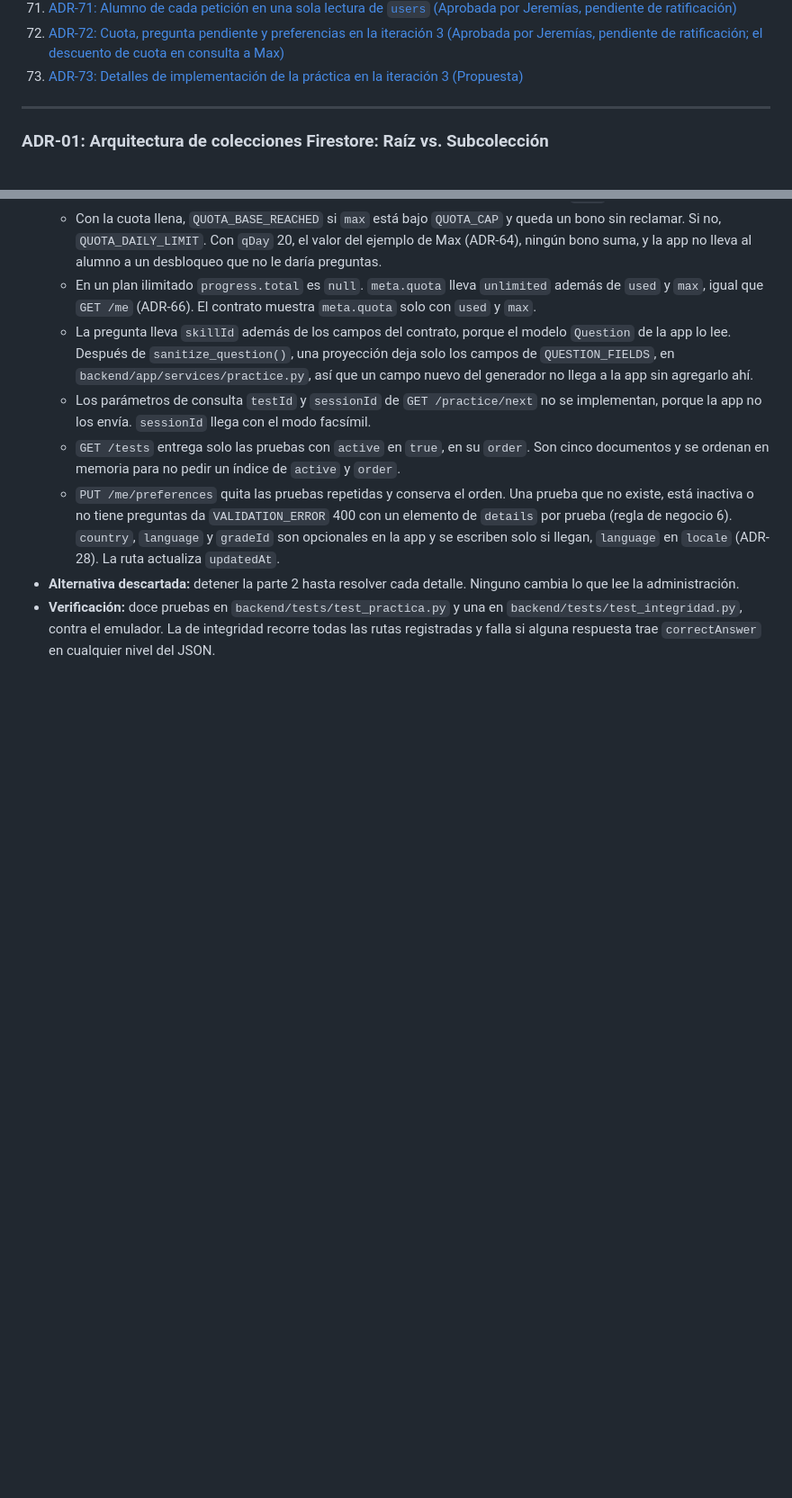
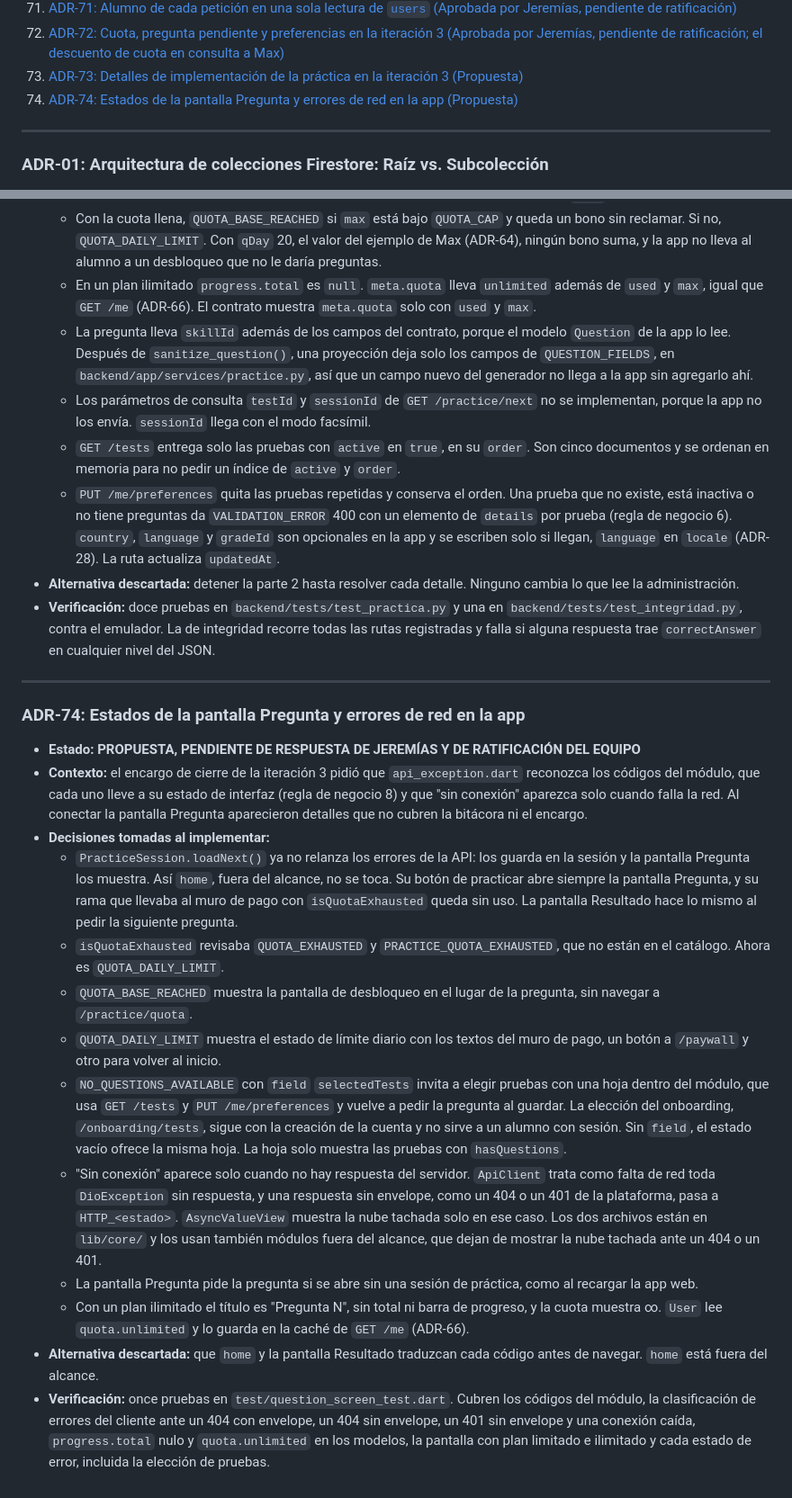
Before and after one commit to Jere4k1080/aprueba_app_modulo_preguntas, a Markdown page: docs/bitacora_decisiones.md, 2 parts joined by grey strips. Shown at 90% size. Drawn GitHub-style; blank space fills up the shorter version.

Commit message:
docs(bitacora): adr-74 y los avisos del módulo en adr-08
Co-Authored-By: Claude Opus 5.5 <noreply@anthropic.com>

```diff
--- a/docs/bitacora_decisiones.md
+++ b/docs/bitacora_decisiones.md
@@ -83,6 +83,7 @@ Este documento registra las decisiones de diseño tomadas durante la definición
 71. [ADR-71: Alumno de cada petición en una sola lectura de `users` (Aprobada por Jeremías, pendiente de ratificación)](#adr-71-alumno-de-cada-petición-en-una-sola-lectura-de-users)
 72. [ADR-72: Cuota, pregunta pendiente y preferencias en la iteración 3 (Aprobada por Jeremías, pendiente de ratificación; el descuento de cuota en consulta a Max)](#adr-72-cuota-pregunta-pendiente-y-preferencias-en-la-iteración-3)
 73. [ADR-73: Detalles de implementación de la práctica en la iteración 3 (Propuesta)](#adr-73-detalles-de-implementación-de-la-práctica-en-la-iteración-3)
+74. [ADR-74: Estados de la pantalla Pregunta y errores de red en la app (Propuesta)](#adr-74-estados-de-la-pantalla-pregunta-y-errores-de-red-en-la-app)
 
 ---
 
@@ -1011,3 +1013,21 @@ Este documento registra las decisiones de diseño tomadas durante la definición
   * `PUT /me/preferences` quita las pruebas repetidas y conserva el orden. Una prueba que no existe, está inactiva o no tiene preguntas da `VALIDATION_ERROR` 400 con un elemento de `details` por prueba (regla de negocio 6). `country`, `language` y `gradeId` son opcionales en la app y se escriben solo si llegan, `language` en `locale` (ADR-28). La ruta actualiza `updatedAt`.
 * **Alternativa descartada:** detener la parte 2 hasta resolver cada detalle. Ninguno cambia lo que lee la administración.
 * **Verificación:** doce pruebas en `backend/tests/test_practica.py` y una en `backend/tests/test_integridad.py`, contra el emulador. La de integridad recorre todas las rutas registradas y falla si alguna respuesta trae `correctAnswer` en cualquier nivel del JSON.
+
+---
+
+### ADR-74: Estados de la pantalla Pregunta y errores de red en la app
+
+* **Estado:** **PROPUESTA, PENDIENTE DE RESPUESTA DE JEREMÍAS Y DE RATIFICACIÓN DEL EQUIPO**
+* **Contexto:** el encargo de cierre de la iteración 3 pidió que `api_exception.dart` reconozca los códigos del módulo, que cada uno lleve a su estado de interfaz (regla de negocio 8) y que "sin conexión" aparezca solo cuando falla la red. Al conectar la pantalla Pregunta aparecieron detalles que no cubren la bitácora ni el encargo.
+* **Decisiones tomadas al implementar:**
+  * `PracticeSession.loadNext()` ya no relanza los errores de la API: los guarda en la sesión y la pantalla Pregunta los muestra. Así `home`, fuera del alcance, no se toca. Su botón de practicar abre siempre la pantalla Pregunta, y su rama que llevaba al muro de pago con `isQuotaExhausted` queda sin uso. La pantalla Resultado hace lo mismo al pedir la siguiente pregunta.
+  * `isQuotaExhausted` revisaba `QUOTA_EXHAUSTED` y `PRACTICE_QUOTA_EXHAUSTED`, que no están en el catálogo. Ahora es `QUOTA_DAILY_LIMIT`.
+  * `QUOTA_BASE_REACHED` muestra la pantalla de desbloqueo en el lugar de la pregunta, sin navegar a `/practice/quota`.
+  * `QUOTA_DAILY_LIMIT` muestra el estado de límite diario con los textos del muro de pago, un botón a `/paywall` y otro para volver al inicio.
+  * `NO_QUESTIONS_AVAILABLE` con `field` `selectedTests` invita a elegir pruebas con una hoja dentro del módulo, que usa `GET /tests` y `PUT /me/preferences` y vuelve a pedir la pregunta al guardar. La elección del onboarding, `/onboarding/tests`, sigue con la creación de la cuenta y no sirve a un alumno con sesión. Sin `field`, el estado vacío ofrece la misma hoja. La hoja solo muestra las pruebas con `hasQuestions`.
+  * "Sin conexión" aparece solo cuando no hay respuesta del servidor. `ApiClient` trata como falta de red toda `DioException` sin respuesta, y una respuesta sin envelope, como un 404 o un 401 de la plataforma, pasa a `HTTP_<estado>`. `AsyncValueView` muestra la nube tachada solo en ese caso. Los dos archivos están en `lib/core/` y los usan también módulos fuera del alcance, que dejan de mostrar la nube tachada ante un 404 o un 401.
+  * La pantalla Pregunta pide la pregunta si se abre sin una sesión de práctica, como al recargar la app web.
+  * Con un plan ilimitado el título es "Pregunta N", sin total ni barra de progreso, y la cuota muestra ∞. `User` lee `quota.unlimited` y lo guarda en la caché de `GET /me` (ADR-66).
+* **Alternativa descartada:** que `home` y la pantalla Resultado traduzcan cada código antes de navegar. `home` está fuera del alcance.
+* **Verificación:** once pruebas en `test/question_screen_test.dart`. Cubren los códigos del módulo, la clasificación de errores del cliente ante un 404 con envelope, un 404 sin envelope, un 401 sin envelope y una conexión caída, `progress.total` nulo y `quota.unlimited` en los modelos, la pantalla con plan limitado e ilimitado y cada estado de error, incluida la elección de pruebas.
```
Also changed, not shown: other parts of docs/bitacora_decisiones.md (+1 -0 lines), docs/diccionario_de_datos.md (+1 -1 lines).
